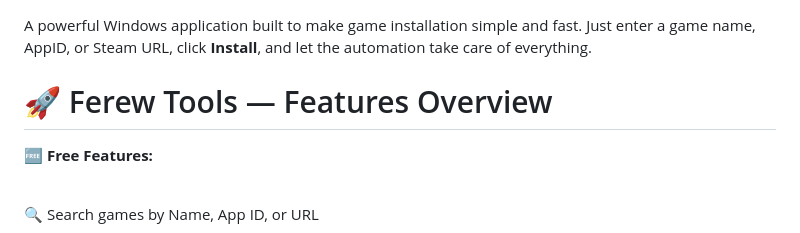
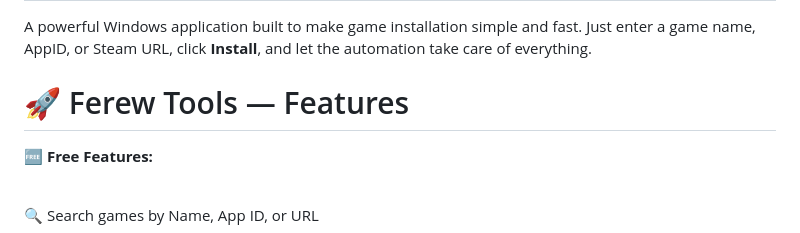
Before and after one commit to Kura-XXII/Ferew-Tools, a Markdown page: README.md, the part around the change. Drawn GitHub-style.

```diff
--- a/README.md
+++ b/README.md
@@ -2,7 +2,7 @@
 A powerful Windows application built to make game installation simple and fast.
 Just enter a game name, AppID, or Steam URL, click **Install**, and let the automation take care of everything.
 
-# 🚀 Ferew Tools — Features Overview
+# 🚀 Ferew Tools — Features
 **🆓 Free Features:**
 <br>
 <br>
```
